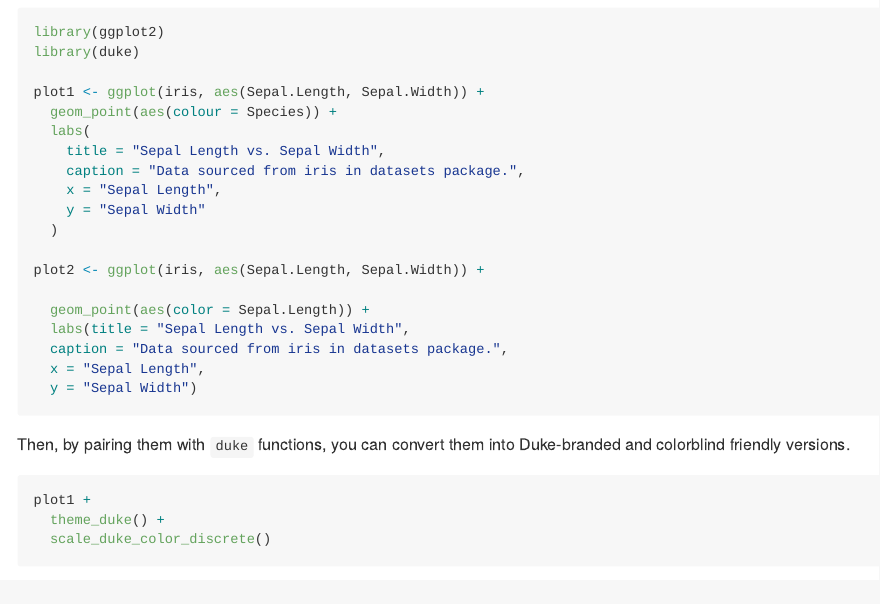
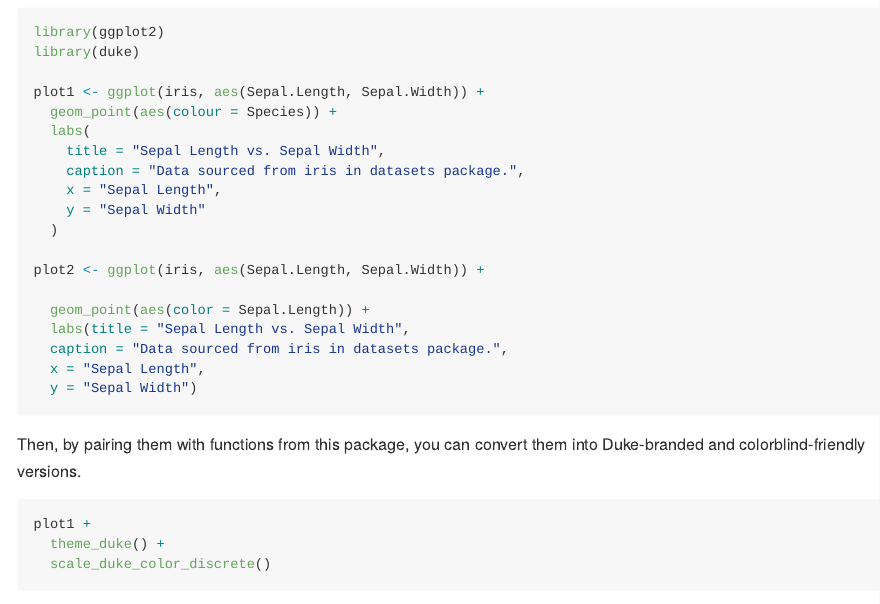
Before and after one commit to aidangildea/duke, an R Markdown document (README.Rmd): the page in a window 1100 px wide, from 930 px down. The pictures show the output file README.md that the author committed with the source, drawn offline in the style of GitHub.

Commit message:
Re-render README

````diff
--- a/README.Rmd
+++ b/README.Rmd
@@ -71,7 +71,7 @@
   y = "Sepal Width")
 ```
 
-Then, by pairing them with `duke` functions, you can convert them into Duke-branded and colorblind friendly versions.
+Then, by pairing them with functions from this package, you can convert them into Duke-branded and colorblind-friendly versions.
 
 ```{r themeduke, message = FALSE}
 plot1 +
````
Also changed, not shown: README.md.
